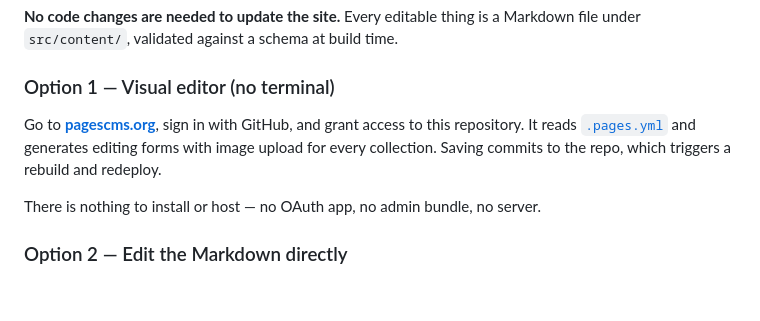
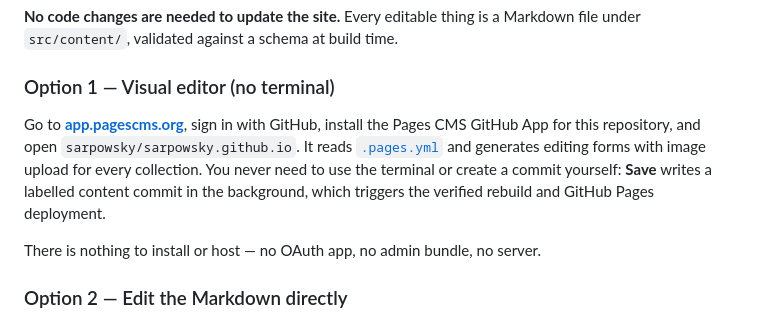
Before and after one commit to sarpowsky/sarpowsky.github.io, a Markdown page: README.md, the part around the change. Rendered like a GitHub page; blank space fills up the shorter version.

Commit message:
docs(cms): clarify Pages CMS publishing flow

```diff
--- a/README.md
+++ b/README.md
@@ -37,10 +37,13 @@ Markdown file under `src/content/`, validated against a schema at build time.
 
 ### Option 1 — Visual editor (no terminal)
 
-Go to **[pagescms.org](https://pagescms.org)**, sign in with GitHub, and grant
-access to this repository. It reads [`.pages.yml`](.pages.yml) and generates
-editing forms with image upload for every collection. Saving commits to the
-repo, which triggers a rebuild and redeploy.
+Go to **[app.pagescms.org](https://app.pagescms.org)**, sign in with GitHub,
+install the Pages CMS GitHub App for this repository, and open
+`sarpowsky/sarpowsky.github.io`. It reads [`.pages.yml`](.pages.yml) and
+generates editing forms with image upload for every collection. You never need
+to use the terminal or create a commit yourself: **Save** writes a labelled
+content commit in the background, which triggers the verified rebuild and
+GitHub Pages deployment.
 
 There is nothing to install or host — no OAuth app, no admin bundle, no server.
 
```
